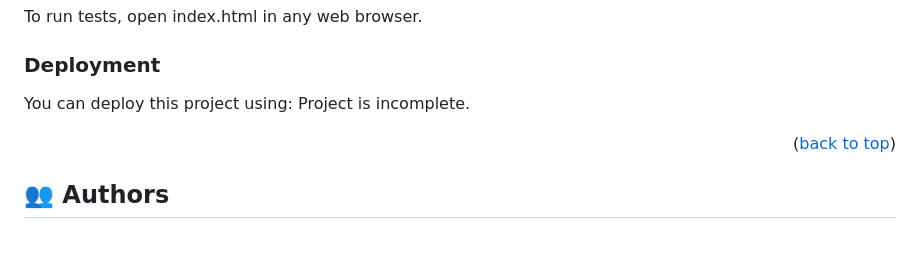
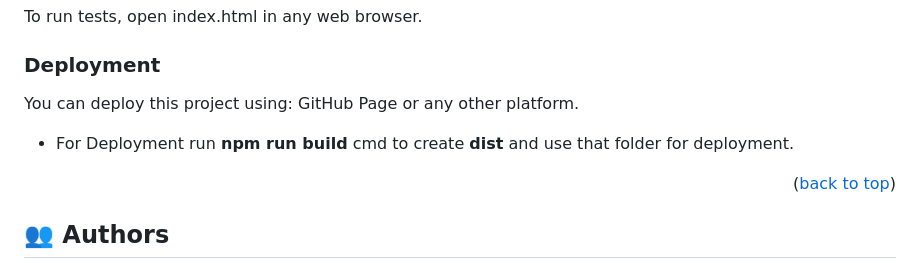
Before and after one commit to shubhambhoyar077/to-do-list-review, a Markdown page: README.md, the part around the change. GitHub-like rendering; blank space fills up the shorter version.

Commit message:
Add deployment instruction

```diff
--- a/README.md
+++ b/README.md
@@ -112,7 +112,8 @@ To run tests, open index.html in any web browser.
 
 ### Deployment
 
-You can deploy this project using: Project is incomplete.
+You can deploy this project using: GitHub Page or any other platform.
+- For Deployment run **npm run build** cmd to create **dist** and use that folder for deployment.
 
 <p align="right">(<a href="#readme-top">back to top</a>)</p>
 
```
